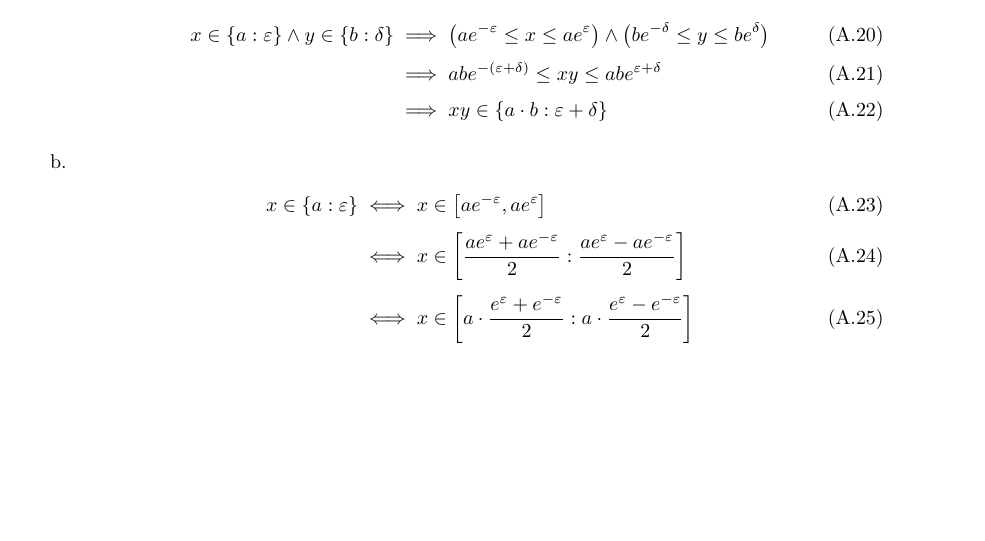
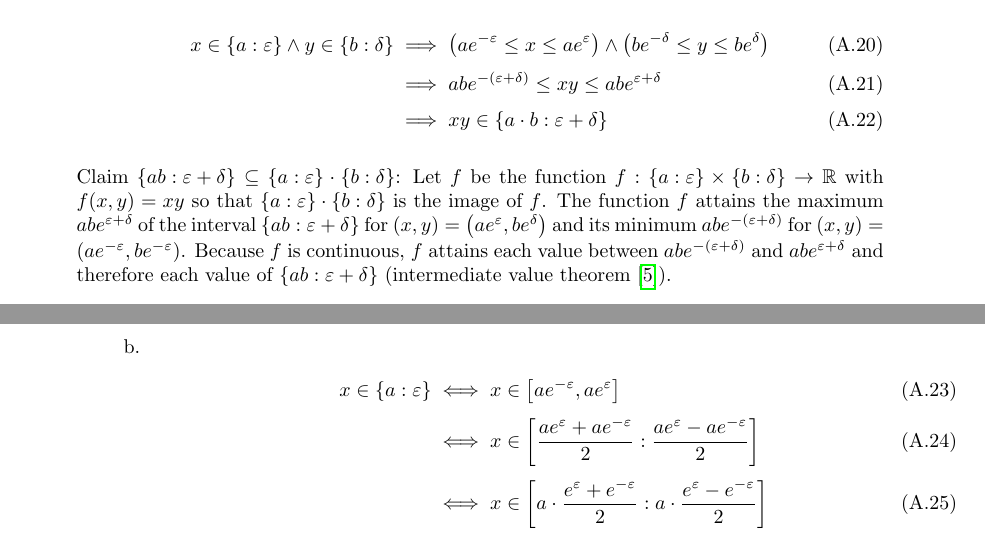
Before and after one commit to kulla/moivre_laplace_theorem, a LaTeX thesis (moivre_laplace_theorem.tex, which reads proof_tools.tex): part of page 39 of 60 before the commit and two parts of pages 39 and 40 of 60 after it, the two joined at a grey line, cut so that both start at the same text, the shorter picture padded with empty space. Compiled offline with pdfLaTeX.

Commit message:
bugfix in proof

```diff
--- a/proof_tools.tex
+++ b/proof_tools.tex
@@ -93,6 +93,8 @@ In this chapter I will prove the theorems I have stated in the chapter~\ref{chap
         & \implies abe^{-(\epsilon+\delta)} \le xy \le abe^{\epsilon+\delta} \nl
         & \implies xy \in \ean[\epsilon+\delta]{a\cdot b}
       \end{align}
+
+      Claim $\ean[\epsilon+\delta]{ab} \subseteq \ean[\epsilon]{a} \cdot \ean[\delta]{b}$: Let $f$ be the function $f: \ean[\epsilon]{a} \times \ean[\delta]{b} \to \R$ with $f(x,y) =xy$ so that $\ean[\epsilon]{a} \cdot \ean[\delta]{b}$ is the image of $f$. The function $f$ attains the maximum $abe^{\epsilon+\delta}$ of the interval $\ean[\epsilon+\delta]{ab}$ for $(x,y) = \left(ae^\epsilon,be^\delta\right)$ and its minimum $abe^{-(\epsilon+\delta)}$ for $(x,y)=\left(ae^{-\epsilon},be^{-\epsilon}\right)$. Because $f$ is continuous, $f$ attains each value between $abe^{-(\epsilon+\delta)}$ and $abe^{\epsilon+\delta}$ and therefore each value of $\ean[\epsilon+\delta]{ab}$ (intermediate value theorem~\cite{wiki:intermediatevaluetheorem}).
 
     \item
 
```
Also changed, not shown: proof_tools.tex (2 more changed lines).
